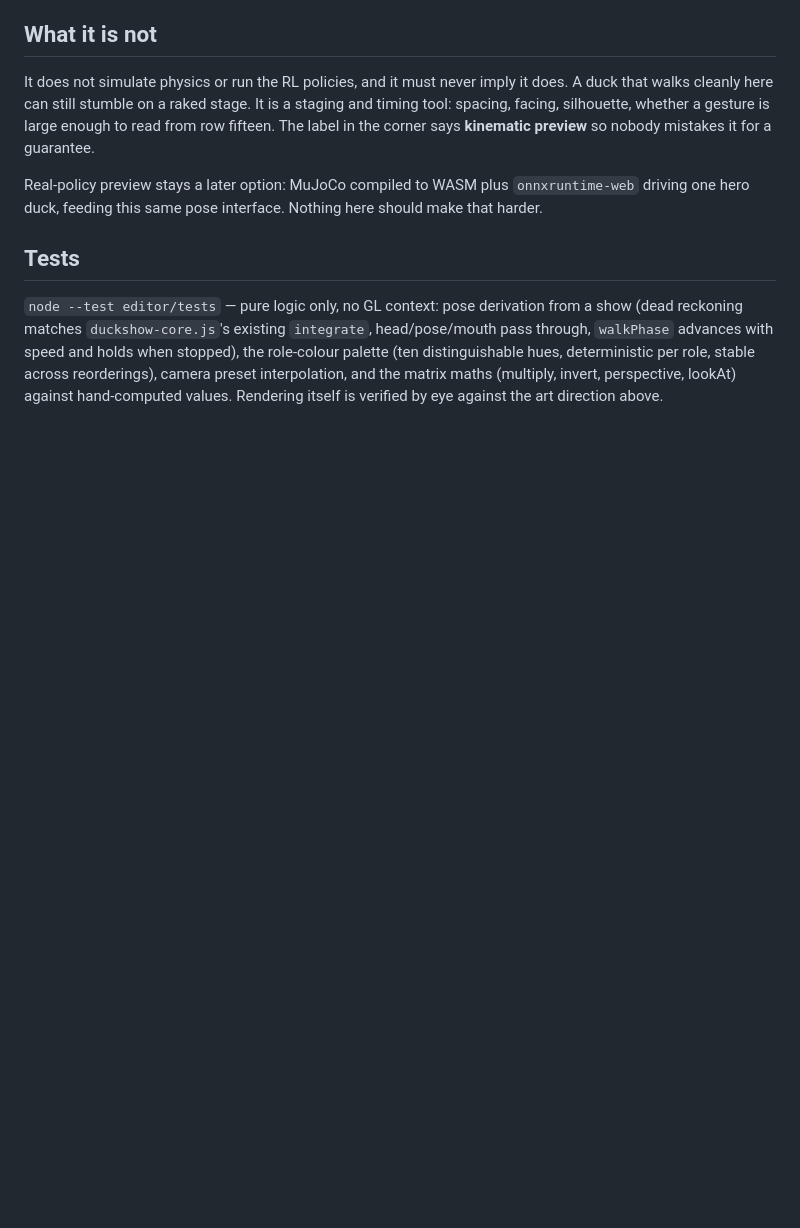
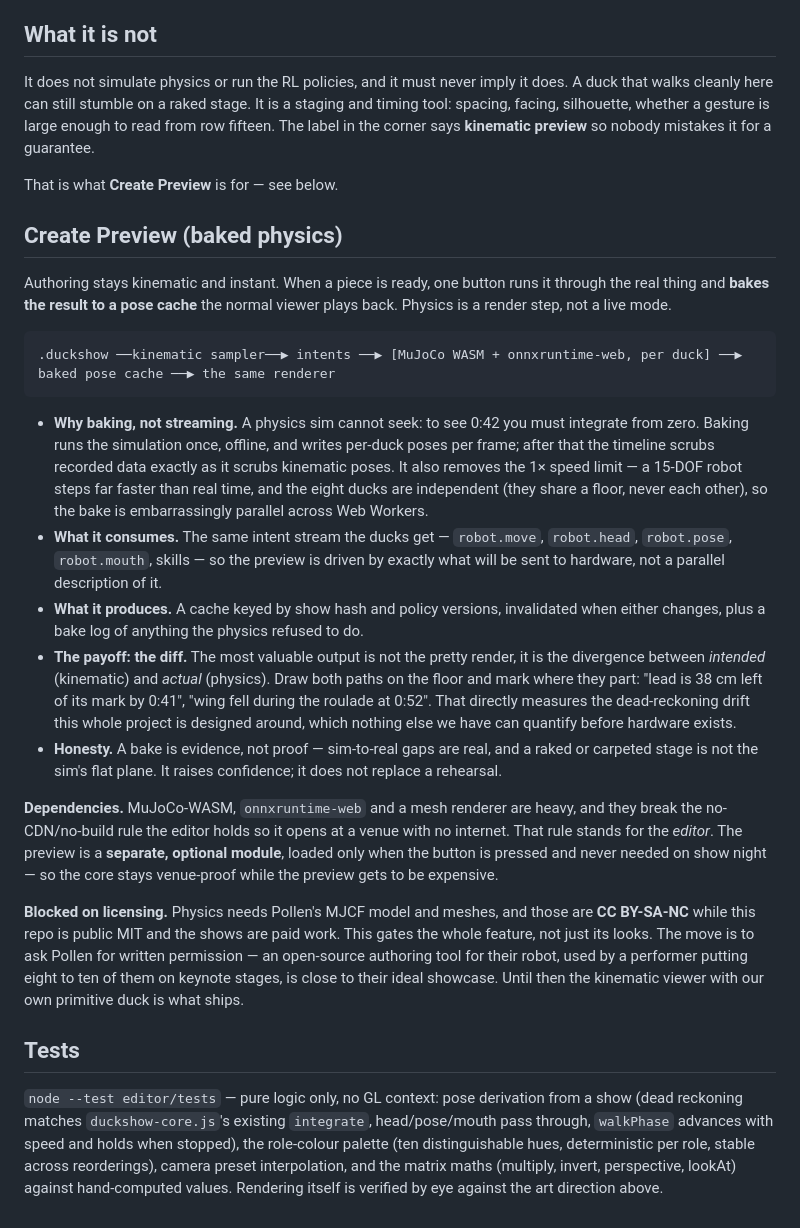
Before and after one commit to virtualmagician/MicroDuckSwarm, a Markdown page: docs/viewer.md, the part around the change. Drawn GitHub-style; blank space fills up the shorter version.

Commit message:
Docs: Create Preview — bake real-policy physics to a pose cache
Marco's idea, and it is better than streaming physics live: author
kinematically, then one button runs the piece through MuJoCo-WASM with the
real ONNX policies and bakes per-duck poses to a cache the existing
renderer plays back. Baking restores scrubbing (you scrub recorded data,
not a simulation), removes the 1x speed limit, and parallelises across
workers since the ducks are independent.

The real payoff is not the render, it is the diff: draw intended
(kinematic) against actual (physics) and mark where they part. That
measures the dead-reckoning drift this project is built around, before any
hardware exists.

The heavy dependencies are acceptable precisely because the preview is a
separate optional module — the editor itself stays no-CDN and venue-proof.
Gated on Pollen permitting their CC BY-SA-NC meshes and MJCF in a public
MIT repo used for paid work.

Co-Authored-By: Claude Opus 5 <noreply@anthropic.com>

````diff
--- a/docs/viewer.md
+++ b/docs/viewer.md
@@ -69,7 +69,25 @@ Smoothly interpolate between presets rather than cutting; a half-second ease rea
 
 It does not simulate physics or run the RL policies, and it must never imply it does. A duck that walks cleanly here can still stumble on a raked stage. It is a staging and timing tool: spacing, facing, silhouette, whether a gesture is large enough to read from row fifteen. The label in the corner says **kinematic preview** so nobody mistakes it for a guarantee.
 
-Real-policy preview stays a later option: MuJoCo compiled to WASM plus `onnxruntime-web` driving one hero duck, feeding this same pose interface. Nothing here should make that harder.
+That is what **Create Preview** is for — see below.
+
+## Create Preview (baked physics)
+
+Authoring stays kinematic and instant. When a piece is ready, one button runs it through the real thing and **bakes the result to a pose cache** the normal viewer plays back. Physics is a render step, not a live mode.
+
+```
+.duckshow ──kinematic sampler──▶ intents ──▶ [MuJoCo WASM + onnxruntime-web, per duck] ──▶ baked pose cache ──▶ the same renderer
+```
+
+- **Why baking, not streaming.** A physics sim cannot seek: to see 0:42 you must integrate from zero. Baking runs the simulation once, offline, and writes per-duck poses per frame; after that the timeline scrubs recorded data exactly as it scrubs kinematic poses. It also removes the 1× speed limit — a 15-DOF robot steps far faster than real time, and the eight ducks are independent (they share a floor, never each other), so the bake is embarrassingly parallel across Web Workers.
+- **What it consumes.** The same intent stream the ducks get — `robot.move`, `robot.head`, `robot.pose`, `robot.mouth`, skills — so the preview is driven by exactly what will be sent to hardware, not a parallel description of it.
+- **What it produces.** A cache keyed by show hash and policy versions, invalidated when either changes, plus a bake log of anything the physics refused to do.
+- **The payoff: the diff.** The most valuable output is not the pretty render, it is the divergence between *intended* (kinematic) and *actual* (physics). Draw both paths on the floor and mark where they part: "lead is 38 cm left of its mark by 0:41", "wing fell during the roulade at 0:52". That directly measures the dead-reckoning drift this whole project is designed around, which nothing else we have can quantify before hardware exists.
+- **Honesty.** A bake is evidence, not proof — sim-to-real gaps are real, and a raked or carpeted stage is not the sim's flat plane. It raises confidence; it does not replace a rehearsal.
+
+**Dependencies.** MuJoCo-WASM, `onnxruntime-web` and a mesh renderer are heavy, and they break the no-CDN/no-build rule the editor holds so it opens at a venue with no internet. That rule stands for the *editor*. The preview is a **separate, optional module**, loaded only when the button is pressed and never needed on show night — so the core stays venue-proof while the preview gets to be expensive.
+
+**Blocked on licensing.** Physics needs Pollen's MJCF model and meshes, and those are **CC BY-SA-NC** while this repo is public MIT and the shows are paid work. This gates the whole feature, not just its looks. The move is to ask Pollen for written permission — an open-source authoring tool for their robot, used by a performer putting eight to ten of them on keynote stages, is close to their ideal showcase. Until then the kinematic viewer with our own primitive duck is what ships.
 
 ## Tests
 
````
Also changed, not shown: docs/architecture.md (+1 -1 lines).
